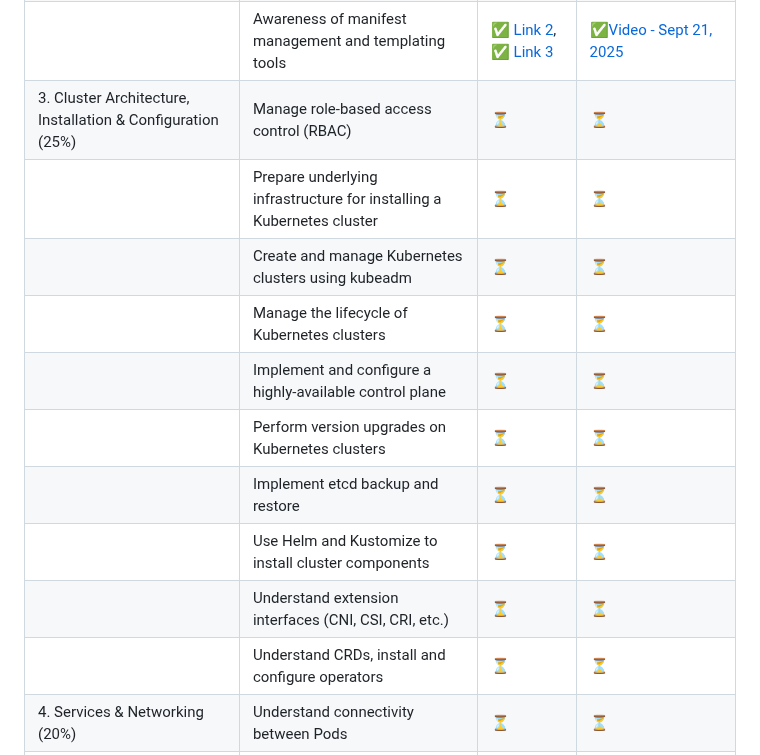
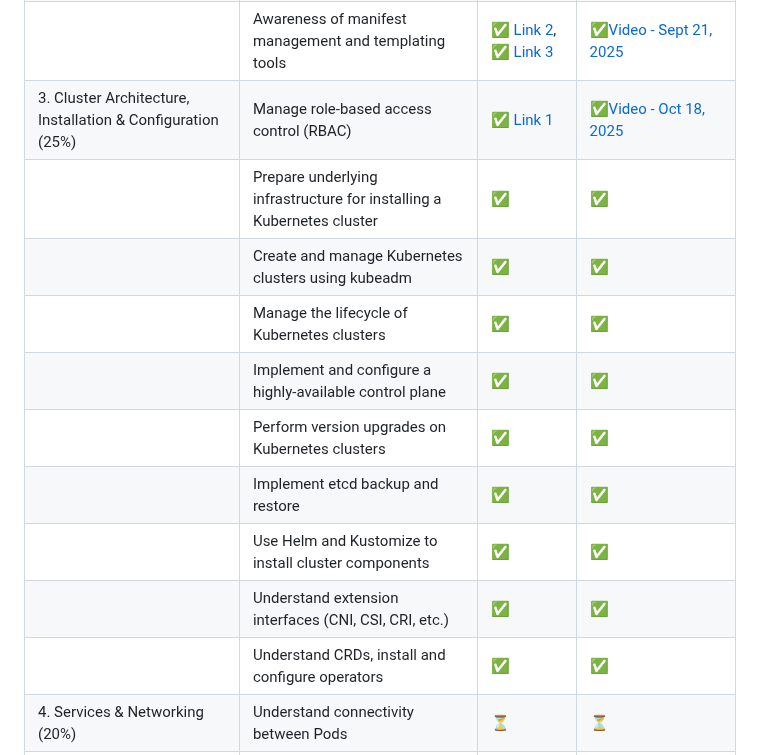
Before and after one commit to The-Kubernetes-Show/kubernetes, a Markdown page: CKA/README.md, the part around the change. Rendered like a GitHub page.

Commit message:
[HT] adding Cluster_Architecture_Installation_Configuration section

```diff
--- a/CKA/README.md
+++ b/CKA/README.md
@@ -45,16 +45,16 @@ This course outline is structured to align with the [CKA Curriculum v1.33](https
 |  | Understand primitives for robust, self-healing apps | ✅ | ✅ |
 |  | Configure Pod admission and scheduling (limits, affinity, taints, tolerations) | ✅ [Link 1](Scheduling/Kubernetes%20Pod%20Scheduling%20&%20Placement.md) | ✅[Video - July 13, 2025](https://youtu.be/quIx23Vq8W0) |
 |  | Awareness of manifest management and templating tools | ✅ [Link 2](Scheduling/Workloads%20and%20Scheduling%20Part%202.md), ✅ [Link 3](Scheduling/Workloads%20and%20Scheduling%20Part%203.md) | ✅[Video - Sept 21, 2025](https://youtu.be/PP-kVkpKc60) |
-| 3. Cluster Architecture, Installation & Configuration (25%) | Manage role-based access control (RBAC) | ⏳ | ⏳ |
-|  | Prepare underlying infrastructure for installing a Kubernetes cluster | ⏳ | ⏳ |
-|  | Create and manage Kubernetes clusters using kubeadm | ⏳ | ⏳ |
-|  | Manage the lifecycle of Kubernetes clusters | ⏳ | ⏳ |
-|  | Implement and configure a highly-available control plane | ⏳ | ⏳ |
-|  | Perform version upgrades on Kubernetes clusters | ⏳ | ⏳ |
-|  | Implement etcd backup and restore | ⏳ | ⏳ |
-|  | Use Helm and Kustomize to install cluster components | ⏳ | ⏳ |
-|  | Understand extension interfaces (CNI, CSI, CRI, etc.) | ⏳ | ⏳ |
-|  | Understand CRDs, install and configure operators | ⏳ | ⏳ |
+| 3. Cluster Architecture, Installation & Configuration (25%) | Manage role-based access control (RBAC) | ✅ [Link 1](Cluster_Architecture_Installation_Configuration/Cluster_Architecture_Installation_Configuration.md) | ✅[Video - Oct 18, 2025](TBD) |
+|  | Prepare underlying infrastructure for installing a Kubernetes cluster | ✅ | ✅ |
+|  | Create and manage Kubernetes clusters using kubeadm | ✅ | ✅ |
+|  | Manage the lifecycle of Kubernetes clusters | ✅ | ✅ |
+|  | Implement and configure a highly-available control plane | ✅ | ✅ |
+|  | Perform version upgrades on Kubernetes clusters | ✅ | ✅ |
+|  | Implement etcd backup and restore | ✅ | ✅ |
+|  | Use Helm and Kustomize to install cluster components | ✅ | ✅ |
+|  | Understand extension interfaces (CNI, CSI, CRI, etc.) | ✅ | ✅ |
+|  | Understand CRDs, install and configure operators | ✅ | ✅ |
 | 4. Services & Networking (20%) | Understand connectivity between Pods | ⏳ | ⏳ |
 |  | Define and enforce Network Policies | ⏳ | ⏳ |
 |  | Use ClusterIP, NodePort, LoadBalancer service types and endpoints | ⏳ | ⏳ |
```
Also changed, not shown: CKA/Cluster_Architecture_Installation_Configuration/Cluster_Architecture_Installation_Configuration.md (added, +555 -0 lines).
